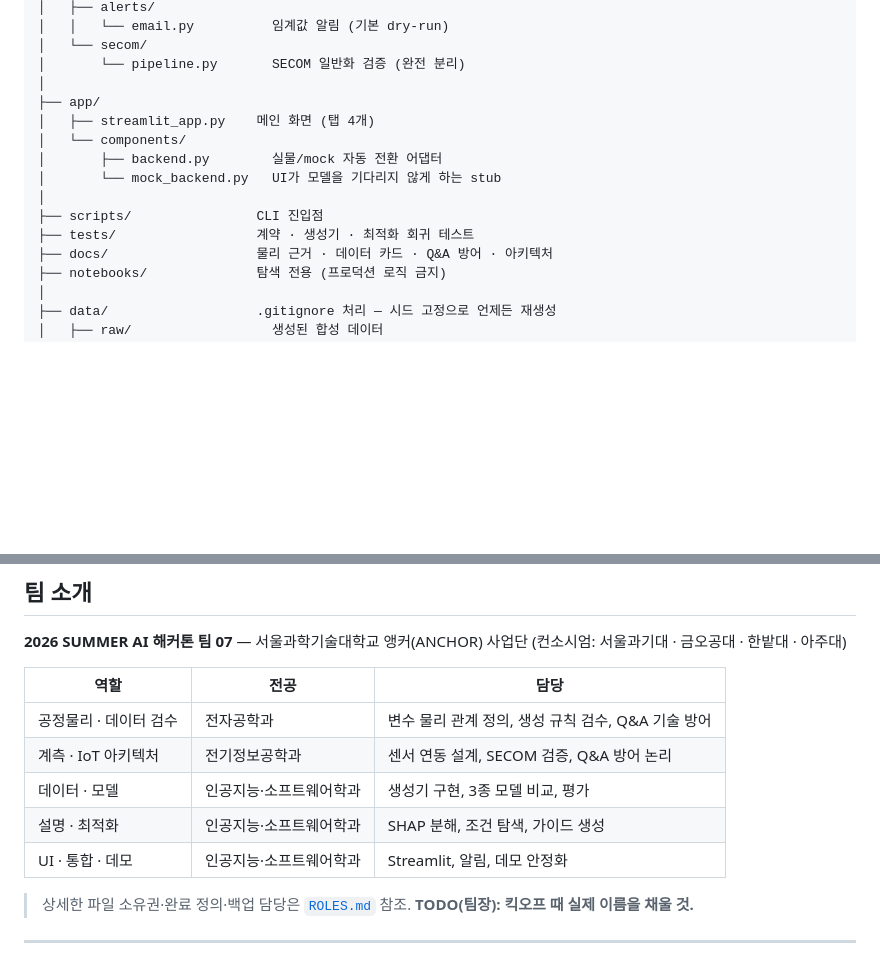
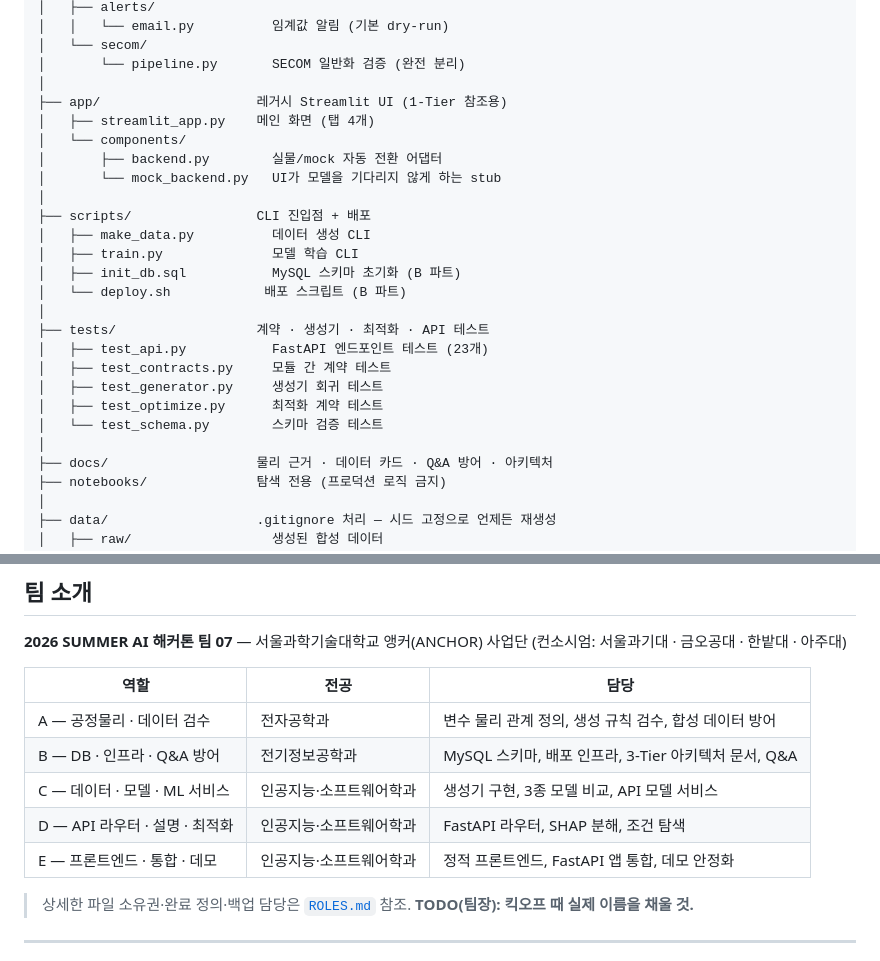
Before and after one commit to nxtcloud-edu/2026-summer-ai-ht-team07, a Markdown page: README.md, 2 parts joined by grey strips. Rendered like a GitHub page; blank space fills up the shorter version.

```diff
--- a/README.md
+++ b/README.md
@@ -225,14 +282,25 @@ make secom       SECOM 일반화 검증 (우선순위 낮음)
 │   └── secom/
 │       └── pipeline.py       SECOM 일반화 검증 (완전 분리)
 │
-├── app/
+├── app/                    레거시 Streamlit UI (1-Tier 참조용)
 │   ├── streamlit_app.py    메인 화면 (탭 4개)
 │   └── components/
 │       ├── backend.py        실물/mock 자동 전환 어댑터
 │       └── mock_backend.py   UI가 모델을 기다리지 않게 하는 stub
 │
-├── scripts/                CLI 진입점
-├── tests/                  계약 · 생성기 · 최적화 회귀 테스트
+├── scripts/                CLI 진입점 + 배포
+│   ├── make_data.py          데이터 생성 CLI
+│   ├── train.py              모델 학습 CLI
+│   ├── init_db.sql           MySQL 스키마 초기화 (B 파트)
+│   └── deploy.sh            배포 스크립트 (B 파트)
+│
+├── tests/                  계약 · 생성기 · 최적화 · API 테스트
+│   ├── test_api.py           FastAPI 엔드포인트 테스트 (23개)
+│   ├── test_contracts.py     모듈 간 계약 테스트
+│   ├── test_generator.py     생성기 회귀 테스트
+│   ├── test_optimize.py      최적화 계약 테스트
+│   └── test_schema.py        스키마 검증 테스트
+│
 ├── docs/                   물리 근거 · 데이터 카드 · Q&A 방어 · 아키텍처
 ├── notebooks/              탐색 전용 (프로덕션 로직 금지)
 │
@@ -390,11 +458,11 @@ LightGBM의 `monotone_constraints` 로 **물리적으로 방향이 확정된 8
 
 | 역할 | 전공 | 담당 |
 |---|---|---|
-| 공정물리 · 데이터 검수 | 전자공학과 | 변수 물리 관계 정의, 생성 규칙 검수, Q&A 기술 방어 |
-| 계측 · IoT 아키텍처 | 전기정보공학과 | 센서 연동 설계, SECOM 검증, Q&A 방어 논리 |
-| 데이터 · 모델 | 인공지능·소프트웨어학과 | 생성기 구현, 3종 모델 비교, 평가 |
-| 설명 · 최적화 | 인공지능·소프트웨어학과 | SHAP 분해, 조건 탐색, 가이드 생성 |
-| UI · 통합 · 데모 | 인공지능·소프트웨어학과 | Streamlit, 알림, 데모 안정화 |
+| A — 공정물리 · 데이터 검수 | 전자공학과 | 변수 물리 관계 정의, 생성 규칙 검수, 합성 데이터 방어 |
+| B — DB · 인프라 · Q&A 방어 | 전기정보공학과 | MySQL 스키마, 배포 인프라, 3-Tier 아키텍처 문서, Q&A |
+| C — 데이터 · 모델 · ML 서비스 | 인공지능·소프트웨어학과 | 생성기 구현, 3종 모델 비교, API 모델 서비스 |
+| D — API 라우터 · 설명 · 최적화 | 인공지능·소프트웨어학과 | FastAPI 라우터, SHAP 분해, 조건 탐색 |
+| E — 프론트엔드 · 통합 · 데모 | 인공지능·소프트웨어학과 | 정적 프론트엔드, FastAPI 앱 통합, 데모 안정화 |
 
 > 상세한 파일 소유권·완료 정의·백업 담당은 [`ROLES.md`](ROLES.md) 참조.
 > **TODO(팀장): 킥오프 때 실제 이름을 채울 것.**
```
Also changed, not shown: other parts of README.md (+125 -68 lines).
